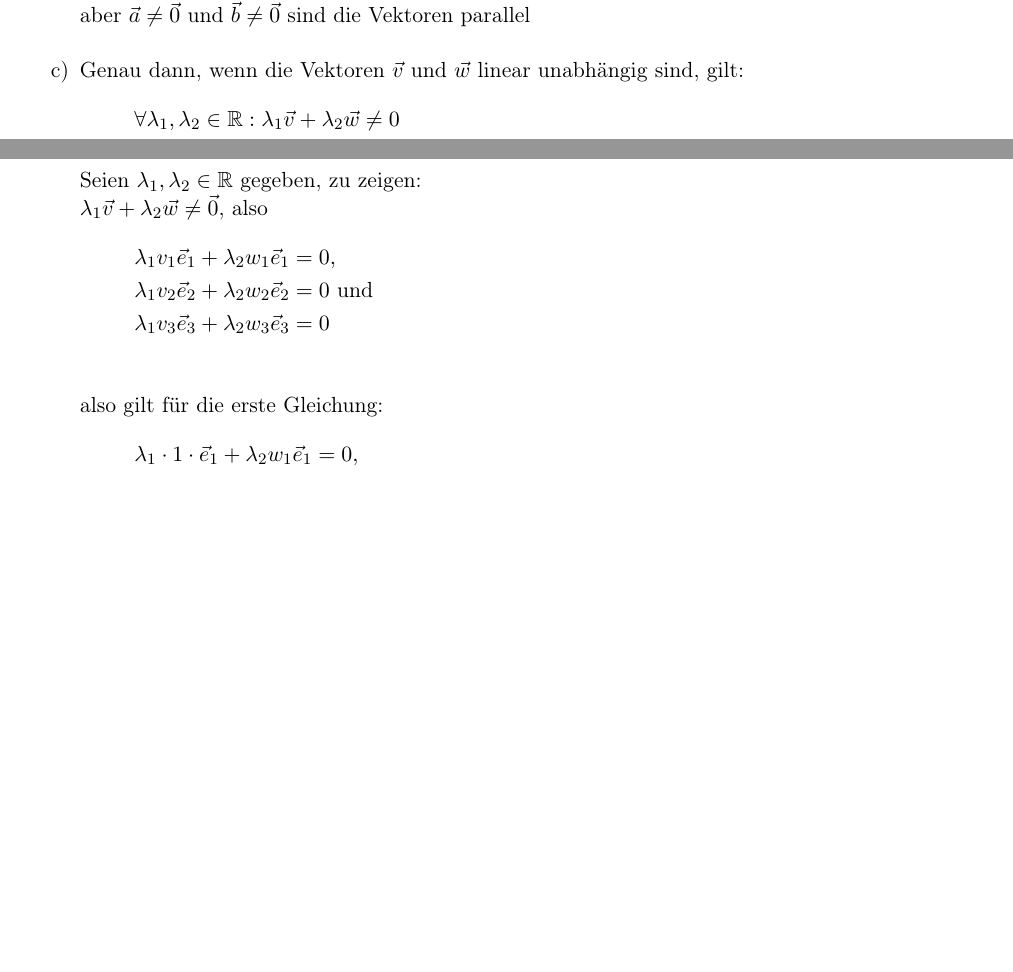
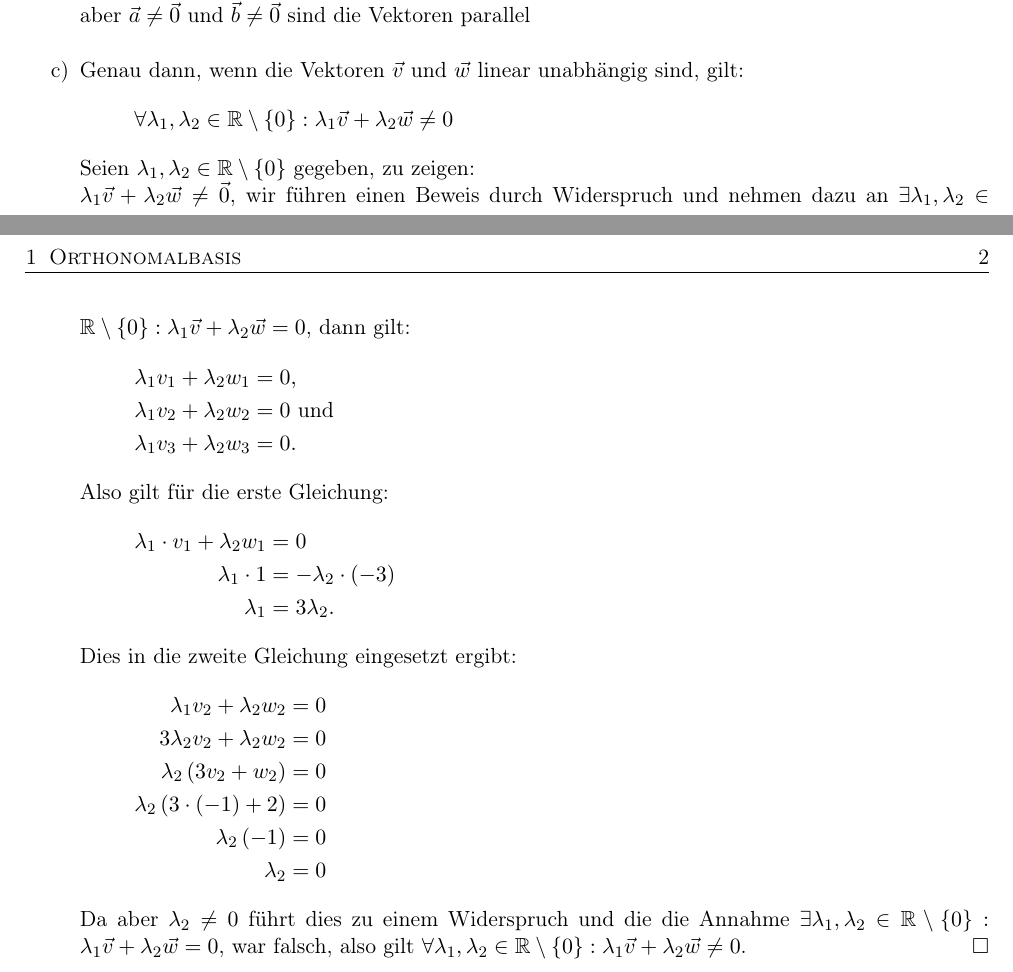
Before and after one commit to Zsasle/uni-math, a LaTeX problem sheet (physics/IK/IK_I/uebung/IK1_Blatt02.gestrich.tex): two parts of pages 1 and 2 of 2, joined at a grey line, cut so that both start at the same text, the shorter picture padded with empty space. Compiled offline with pdfLaTeX.

Commit message:
prob just physics

```diff
--- a/physics/IK/IK_I/uebung/IK1_Blatt02.gestrich.tex
+++ b/physics/IK/IK_I/uebung/IK1_Blatt02.gestrich.tex
@@ -34,18 +34,30 @@
 		\end{align*}
 		Also für $ X \coloneqq 4 $ sind die Vektoren $\vec a $ und $ \vec b $ parallel, oder einer der beiden ist der Nullvektor. Da aber $ \vec a \neq \vec0 $ und $ \vec b \neq \vec0 $ sind die Vektoren parallel
 	\item Genau dann, wenn die Vektoren $ \vec v $ und $ \vec w $ linear unabhängig sind, gilt:
-		\[ \forall \lambda_1,\lambda_2 \in \R : \lambda_1\vec v + \lambda_2\vec w \neq 0 \]
-		Seien $ \lambda_1, \lambda_2 \in \R $ gegeben, zu zeigen:\\
-		$\lambda_1 \vec v + \lambda_2 \vec w \neq \vec 0 $, also
+		\[ \forall \lambda_1,\lambda_2 \in \R\setminus\{0\} : \lambda_1\vec v + \lambda_2\vec w \neq 0 \]
+		Seien $ \lambda_1, \lambda_2 \in \R\setminus\{0\} $ gegeben, zu zeigen:\\
+		$\lambda_1 \vec v + \lambda_2 \vec w \neq \vec 0 $, wir führen einen Beweis durch Widerspruch und nehmen dazu an $ \exists\lambda_1,\lambda_2\in\R\setminus\{0\}:\lambda_1\vec v+\lambda_2\vec w = 0$, dann gilt:
 		\begin{align*}
-			\lambda_1v_1\vec e_1 + \lambda_2w_1\vec e_1 &= 0,\\
-			\lambda_1v_2\vec e_2 + \lambda_2w_2\vec e_2 &= 0 \text{ und}\\
-			\lambda_1v_3\vec e_3 + \lambda_2w_3\vec e_3 &= 0\\
+			\lambda_1v_1 + \lambda_2w_1 &= 0,\\
+			\lambda_1v_2 + \lambda_2w_2 &= 0 \text{ und}\\
+			\lambda_1v_3 + \lambda_2w_3 &= 0.
 		\end{align*}
-		also gilt für die erste Gleichung:
+		Also gilt für die erste Gleichung:
 		\begin{align*}
-			\lambda_1\cdot1\cdot\vec e_1 + \lambda_2w_1\vec e_1 &= 0,\\
+			\lambda_1\cdot v_1 + \lambda_2w_1 &= 0\\
+			\lambda_1 \cdot 1 &= -\lambda_2\cdot (-3)\\
+			\lambda_1 &= 3\lambda_2.
 		\end{align*}
+		Dies in die zweite Gleichung eingesetzt ergibt:
+		\begin{align*}
+			\lambda_1v_2 + \lambda_2w_2 &= 0 \\
+			3\lambda_2v_2 + \lambda_2w_2 &= 0 \\
+			\lambda_2\left(3v_2 + w_2\right) &= 0 \\
+			\lambda_2\left(3 \cdot (-1) + 2\right) &= 0 \\
+			\lambda_2\left(-1\right) &= 0 \\
+			\lambda_2 &= 0
+		\end{align*}
+		Da aber $ \lambda_2 \neq 0 $ führt dies zu einem Widerspruch und die die Annahme $ \exists\lambda_1,\lambda_2\in\R\setminus\{0\}:\lambda_1\vec v+\lambda_2\vec w = 0$, war falsch, also gilt $\forall \lambda_1,\lambda_2 \in \R\setminus\{0\} : \lambda_1\vec v + \lambda_2\vec w \neq 0 $.\qed
 
 \end{enumerate}
 
```
Also changed, not shown: physics/IK/IK_I/uebung/IK1_Blatt02.gestrich.pdf, 1 other file.
